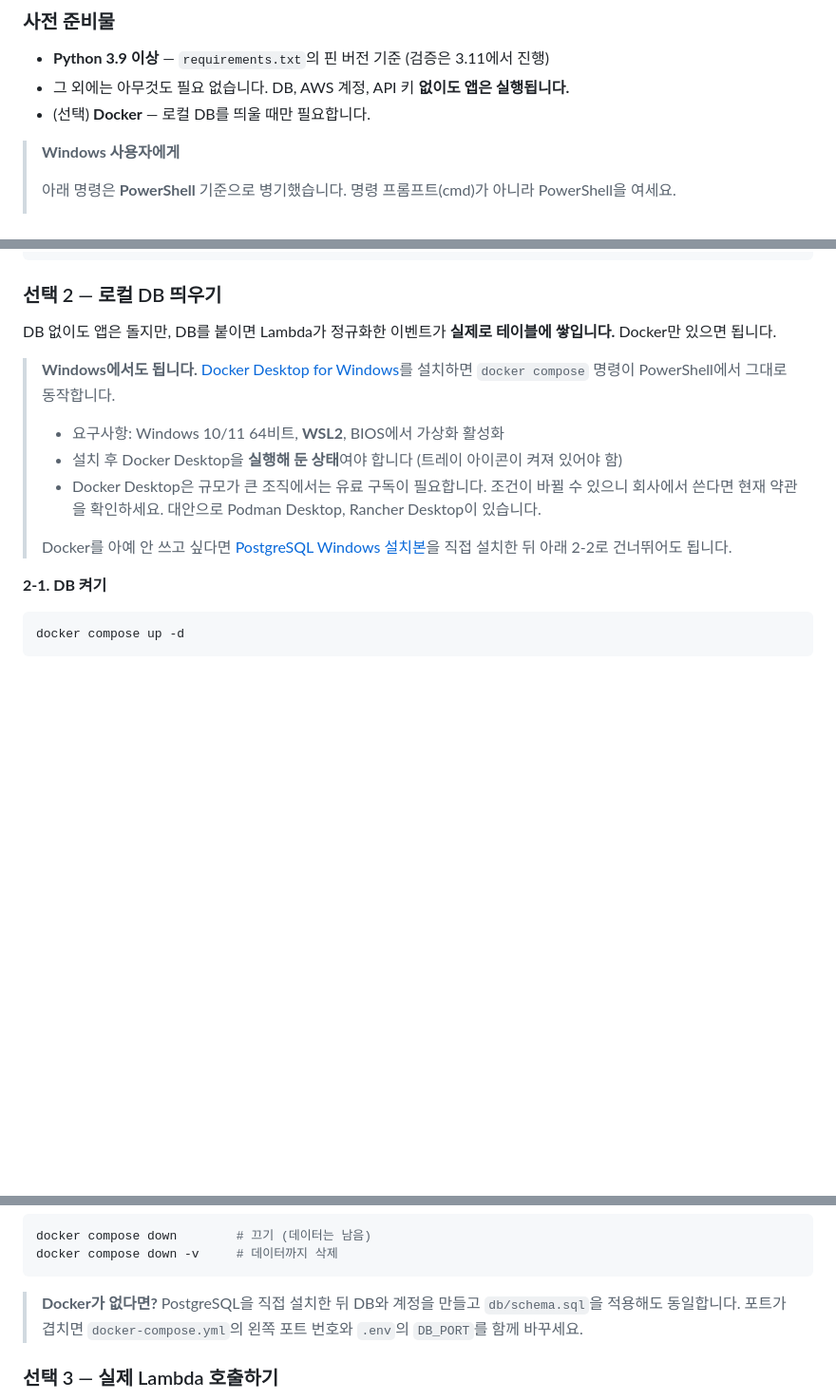
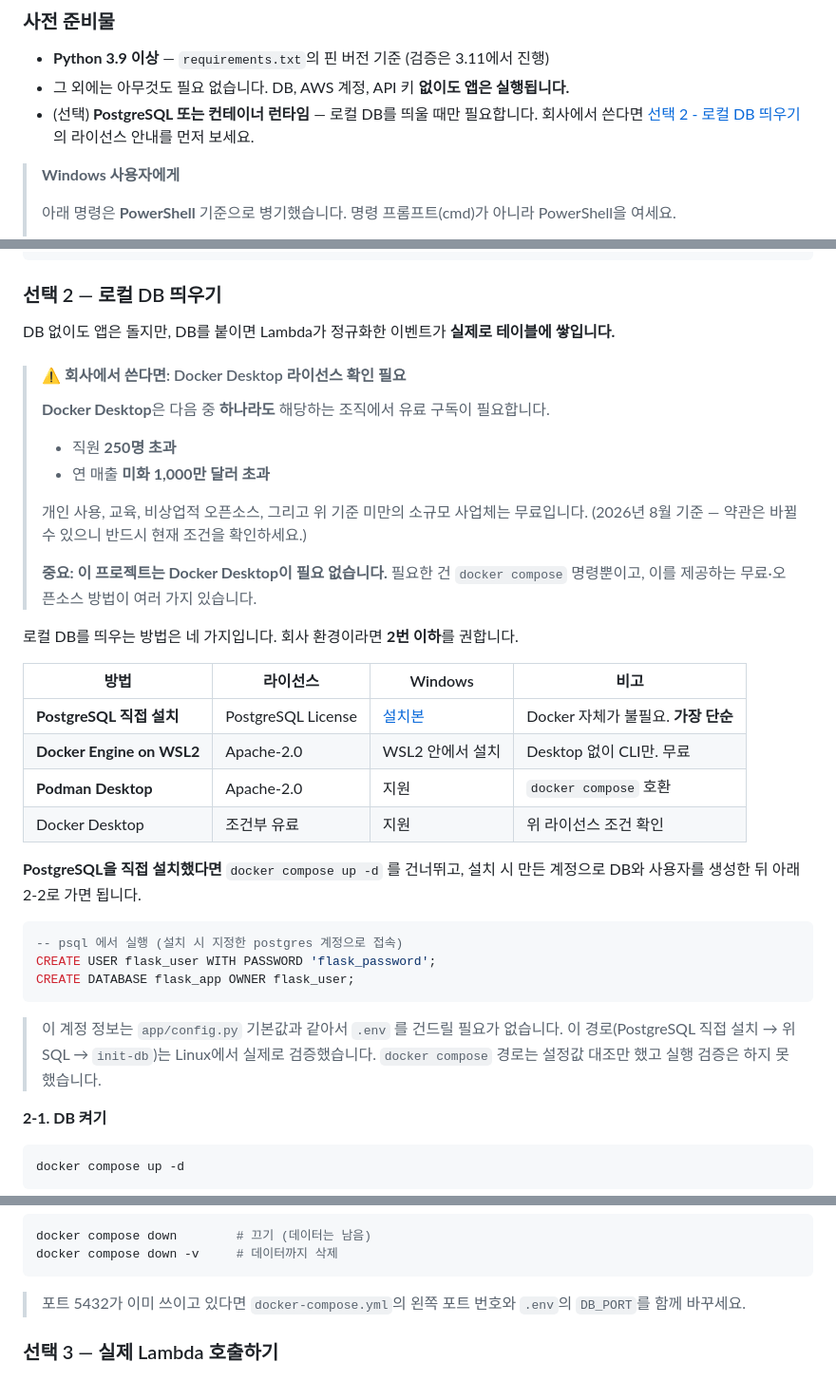
Before and after one commit to eunyuljo/flask_app, a Markdown page: myapp/README.md, 3 parts joined by grey strips. Shown at 95% size. GitHub-like rendering; blank space fills up the shorter version.

Commit message:
Docs Docker Desktop 라이선스 조건 명시 및 무료 대안 안내
- Docker Desktop 유료 조건을 구체적으로 기재
  직원 250명 초과 또는 연매출 1000만 달러 초과 중 하나라도 해당 시
- 로컬 DB 구성 방법 4가지를 라이선스와 함께 표로 정리
  PostgreSQL 직접 설치 / Docker Engine on WSL2 / Podman Desktop / Docker Desktop
- 이 프로젝트는 docker compose 명령만 필요하며 Docker Desktop 은 필수가 아님을 명시
- PostgreSQL 직접 설치 경로의 CREATE USER/DATABASE 절차 추가
- 검증 범위 명확화: 직접 설치 경로는 검증됨, docker compose 경로는 미검증

Co-Authored-By: Claude Opus 5 <noreply@anthropic.com>
Claude-Session: https://claude.ai/code/session_01Nwg8gGk7SaUDfuEKan5i9L

````diff
--- a/myapp/README.md
+++ b/myapp/README.md
@@ -77,7 +77,8 @@ Lambda에 그대로 올릴 수 있고, 파이썬만 있으면 단독 실행됩
 
 - **Python 3.9 이상** — `requirements.txt`의 핀 버전 기준 (검증은 3.11에서 진행)
 - 그 외에는 아무것도 필요 없습니다. DB, AWS 계정, API 키 **없이도 앱은 실행됩니다.**
-- (선택) **Docker** — 로컬 DB를 띄울 때만 필요합니다.
+- (선택) **PostgreSQL 또는 컨테이너 런타임** — 로컬 DB를 띄울 때만 필요합니다.
+  회사에서 쓴다면 [선택 2 - 로컬 DB 띄우기](#선택-2--로컬-db-띄우기)의 라이선스 안내를 먼저 보세요.
 
 > **Windows 사용자에게**
 >
@@ -212,17 +213,41 @@ AWS_REGION=ap-northeast-2
 ### 선택 2 — 로컬 DB 띄우기
 
 DB 없이도 앱은 돌지만, DB를 붙이면 Lambda가 정규화한 이벤트가 **실제로 테이블에 쌓입니다.**
-Docker만 있으면 됩니다.
 
-> **Windows에서도 됩니다.** [Docker Desktop for Windows](https://docs.docker.com/desktop/setup/install/windows-install/)를
-> 설치하면 `docker compose` 명령이 PowerShell에서 그대로 동작합니다.
-> - 요구사항: Windows 10/11 64비트, **WSL2**, BIOS에서 가상화 활성화
-> - 설치 후 Docker Desktop을 **실행해 둔 상태**여야 합니다 (트레이 아이콘이 켜져 있어야 함)
-> - Docker Desktop은 규모가 큰 조직에서는 유료 구독이 필요합니다. 조건이 바뀔 수 있으니
->   회사에서 쓴다면 현재 약관을 확인하세요. 대안으로 Podman Desktop, Rancher Desktop이 있습니다.
+> #### ⚠️ 회사에서 쓴다면: Docker Desktop 라이선스 확인 필요
 >
-> Docker를 아예 안 쓰고 싶다면 [PostgreSQL Windows 설치본](https://www.postgresql.org/download/windows/)을
-> 직접 설치한 뒤 아래 2-2로 건너뛰어도 됩니다.
+> **Docker Desktop**은 다음 중 **하나라도** 해당하는 조직에서 유료 구독이 필요합니다.
+>
+> - 직원 **250명 초과**
+> - 연 매출 **미화 1,000만 달러 초과**
+>
+> 개인 사용, 교육, 비상업적 오픈소스, 그리고 위 기준 미만의 소규모 사업체는 무료입니다.
+> (2026년 8월 기준 — 약관은 바뀔 수 있으니 반드시 현재 조건을 확인하세요.)
+>
+> **중요: 이 프로젝트는 Docker Desktop이 필요 없습니다.** 필요한 건 `docker compose` 명령뿐이고,
+> 이를 제공하는 무료·오픈소스 방법이 여러 가지 있습니다.
+
+로컬 DB를 띄우는 방법은 네 가지입니다. 회사 환경이라면 **2번 이하**를 권합니다.
+
+| 방법 | 라이선스 | Windows | 비고 |
+|---|---|---|---|
+| **PostgreSQL 직접 설치** | PostgreSQL License | [설치본](https://www.postgresql.org/download/windows/) | Docker 자체가 불필요. **가장 단순** |
+| **Docker Engine on WSL2** | Apache-2.0 | WSL2 안에서 설치 | Desktop 없이 CLI만. 무료 |
+| **Podman Desktop** | Apache-2.0 | 지원 | `docker compose` 호환 |
+| Docker Desktop | 조건부 유료 | 지원 | 위 라이선스 조건 확인 |
+
+**PostgreSQL을 직접 설치했다면** `docker compose up -d` 를 건너뛰고, 설치 시 만든 계정으로
+DB와 사용자를 생성한 뒤 아래 2-2로 가면 됩니다.
+
+```sql
+-- psql 에서 실행 (설치 시 지정한 postgres 계정으로 접속)
+CREATE USER flask_user WITH PASSWORD 'flask_password';
+CREATE DATABASE flask_app OWNER flask_user;
+```
+
+> 이 계정 정보는 `app/config.py` 기본값과 같아서 `.env` 를 건드릴 필요가 없습니다.
+> 이 경로(PostgreSQL 직접 설치 → 위 SQL → `init-db`)는 Linux에서 실제로 검증했습니다.
+> `docker compose` 경로는 설정값 대조만 했고 실행 검증은 하지 못했습니다.
 
 **2-1. DB 켜기**
 
@@ -294,8 +319,7 @@ docker compose down        # 끄기 (데이터는 남음)
 docker compose down -v     # 데이터까지 삭제
 ```
 
-> **Docker가 없다면?** PostgreSQL을 직접 설치한 뒤 DB와 계정을 만들고 `db/schema.sql`을
-> 적용해도 동일합니다. 포트가 겹치면 `docker-compose.yml`의 왼쪽 포트 번호와
+> 포트 5432가 이미 쓰이고 있다면 `docker-compose.yml`의 왼쪽 포트 번호와
 > `.env`의 `DB_PORT`를 함께 바꾸세요.
 
 ### 선택 3 — 실제 Lambda 호출하기
````
